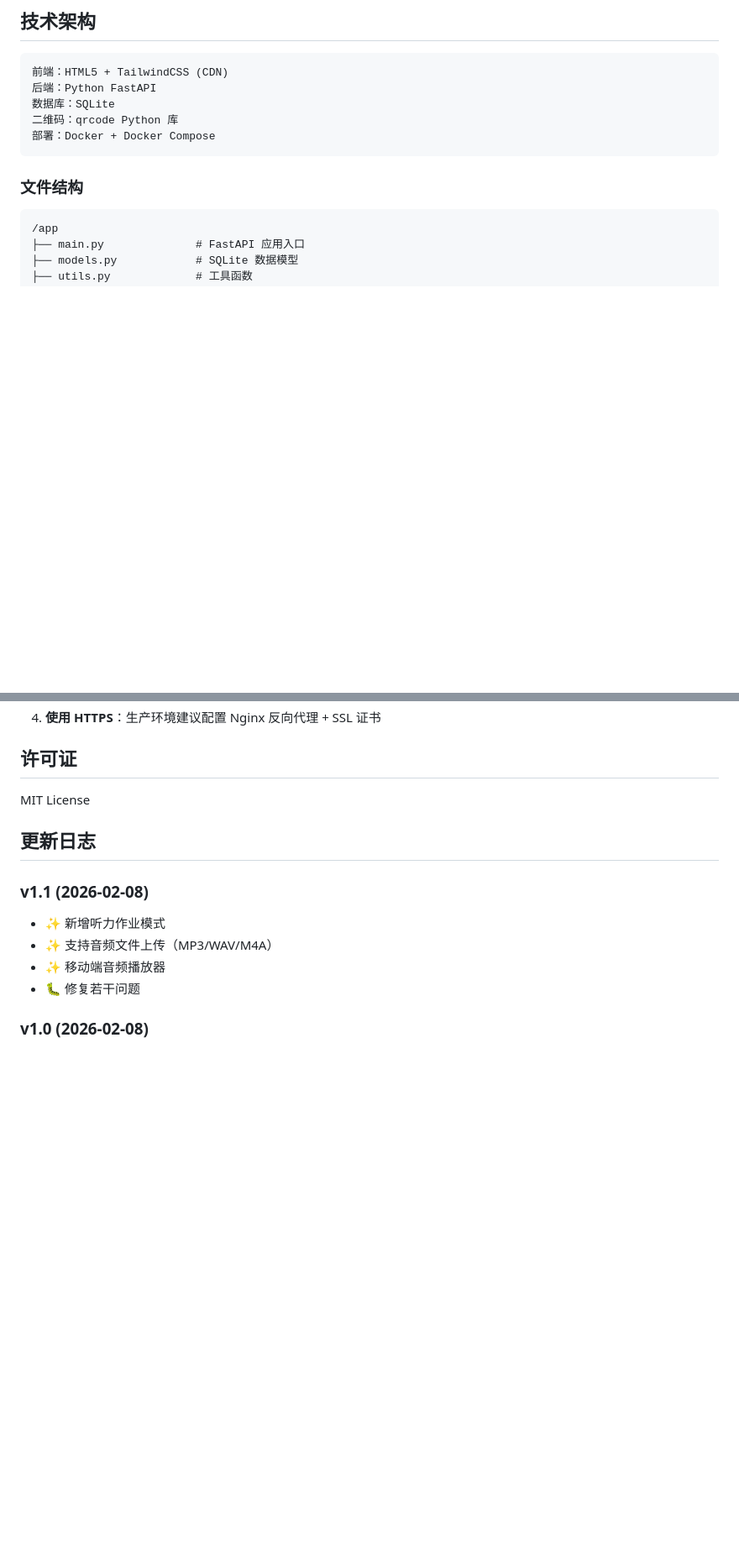
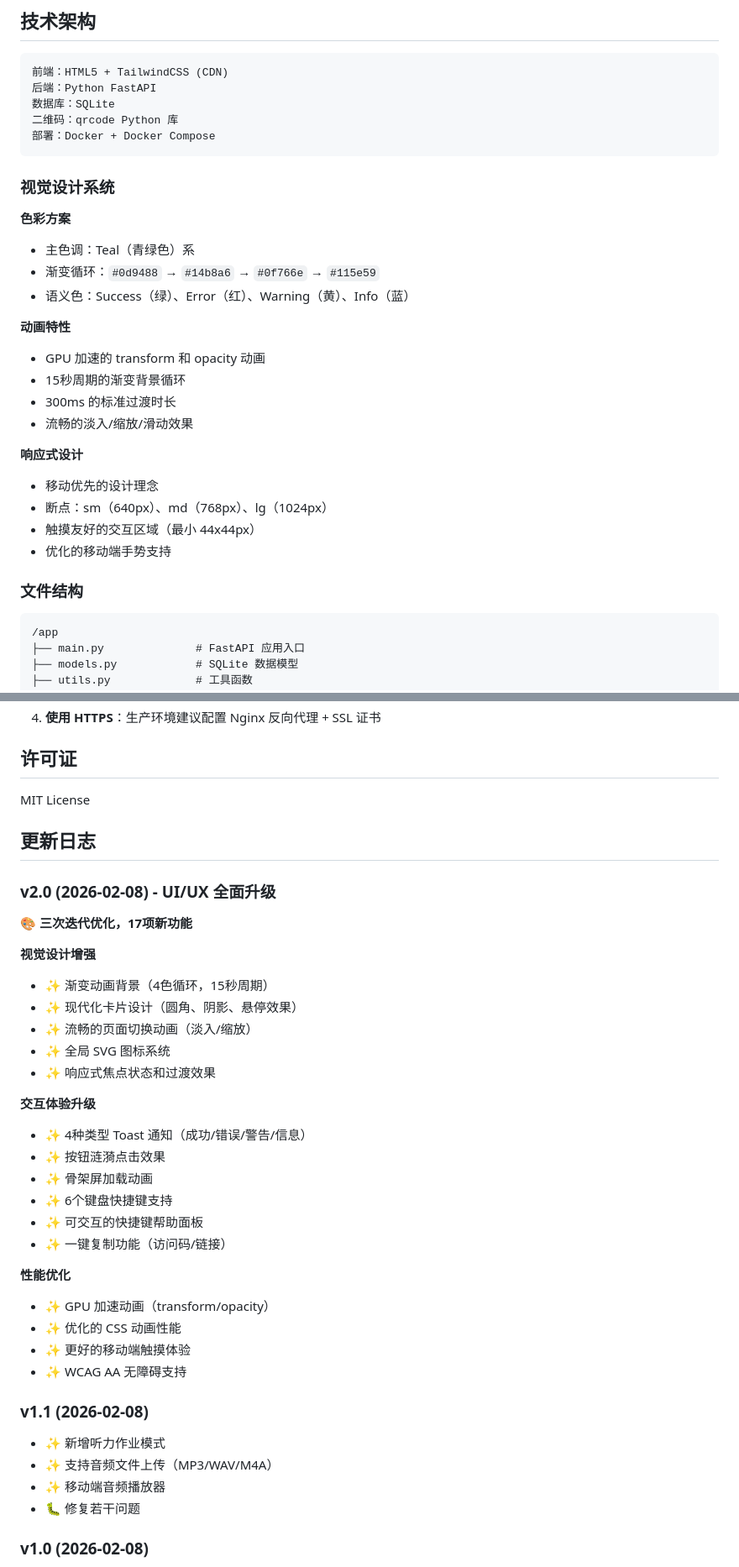
Before and after one commit to ssdgjs/TeacherQRcode, a Markdown page: README.md, 2 parts joined by grey strips. Shown at 84% size. GitHub-like rendering; blank space fills up the shorter version.

Commit message:
Update README for v2.0 UI/UX enhancements
- Add v2.0 changelog with 17 new features from 3 Ralph Loop iterations
- Add keyboard shortcuts reference table
- Update core features list to include UX improvements
- Add visual design system documentation
- Document gradient animations, toast notifications, and clipboard features

These updates reflect the complete UI/UX overhaul including:
- Animated gradient headers with 4-color cycling
- 4-type toast notification system
- 6 keyboard shortcuts for power users
- One-click copy functionality
- Skeleton loading screens
- Modern card designs with hover effects
- WCAG AA accessibility support

````diff
--- a/README.md
+++ b/README.md
@@ -113,6 +134,25 @@ volumes:
 二维码：qrcode Python 库
 部署：Docker + Docker Compose
 ```
+
+### 视觉设计系统
+
+**色彩方案**
+- 主色调：Teal（青绿色）系
+- 渐变循环：`#0d9488` → `#14b8a6` → `#0f766e` → `#115e59`
+- 语义色：Success（绿）、Error（红）、Warning（黄）、Info（蓝）
+
+**动画特性**
+- GPU 加速的 transform 和 opacity 动画
+- 15秒周期的渐变背景循环
+- 300ms 的标准过渡时长
+- 流畅的淡入/缩放/滑动效果
+
+**响应式设计**
+- 移动优先的设计理念
+- 断点：sm（640px）、md（768px）、lg（1024px）
+- 触摸友好的交互区域（最小 44x44px）
+- 优化的移动端手势支持
 
 ### 文件结构
 
@@ -229,6 +269,30 @@ MIT License
 
 ## 更新日志
 
+### v2.0 (2026-02-08) - UI/UX 全面升级
+🎨 **三次迭代优化，17项新功能**
+
+**视觉设计增强**
+- ✨ 渐变动画背景（4色循环，15秒周期）
+- ✨ 现代化卡片设计（圆角、阴影、悬停效果）
+- ✨ 流畅的页面切换动画（淡入/缩放）
+- ✨ 全局 SVG 图标系统
+- ✨ 响应式焦点状态和过渡效果
+
+**交互体验升级**
+- ✨ 4种类型 Toast 通知（成功/错误/警告/信息）
+- ✨ 按钮涟漪点击效果
+- ✨ 骨架屏加载动画
+- ✨ 6个键盘快捷键支持
+- ✨ 可交互的快捷键帮助面板
+- ✨ 一键复制功能（访问码/链接）
+
+**性能优化**
+- ✨ GPU 加速动画（transform/opacity）
+- ✨ 优化的 CSS 动画性能
+- ✨ 更好的移动端触摸体验
+- ✨ WCAG AA 无障碍支持
+
 ### v1.1 (2026-02-08)
 - ✨ 新增听力作业模式
 - ✨ 支持音频文件上传（MP3/WAV/M4A）
````
Also changed, not shown: other parts of README.md (+21 -0 lines).
